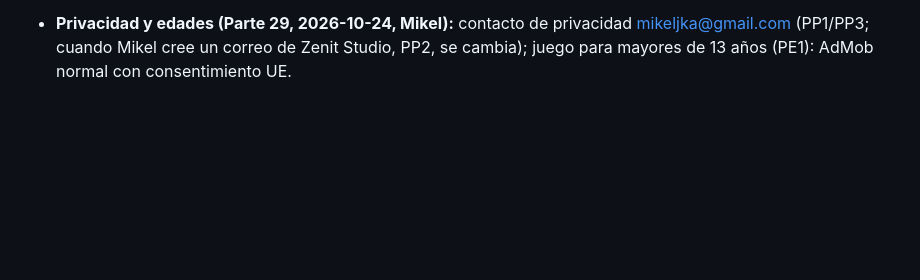
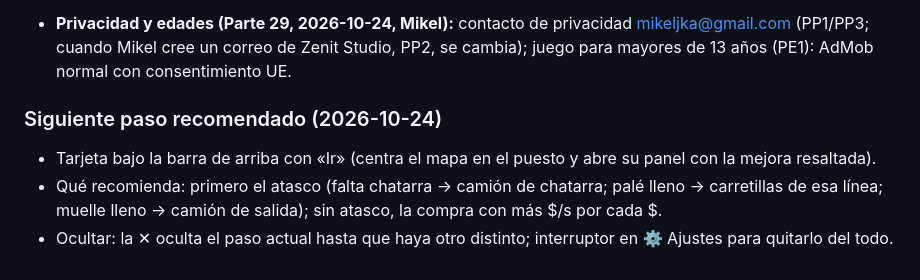
Before and after one commit to MikelJka/Zenit, a Markdown page: scrap-empire/docs/DISENO.md, the part around the change. Rendered like a GitHub page; blank space fills up the shorter version.

```diff
--- a/scrap-empire/docs/DISENO.md
+++ b/scrap-empire/docs/DISENO.md
@@ -130,3 +130,9 @@ Lo que Mikel aprueba en `FEEDBACK.md` se resume aquí.
 - **Almacén y menú (2026-10-21):** el almacén del tren y el barco cuesta la mitad que el transporte (×1,8 por nivel); el menú de inicio sale siempre al abrir el juego.
 - **Qué hacemos ahora (Parte 27, 2026-10-23, Mikel elige S1, S2, S3 y S4):** S1 mapa en canvas con PixiJS por partes, mismo aspecto; S2 botón 🐞 que abre incidencias `feedback` + `scrap-empire` en Zenit; S3 preparar Google Play (privacidad, consentimiento UE con Google UMP, AdMob de prueba); S4 prestigio (ver arriba).
 - **Privacidad y edades (Parte 29, 2026-10-24, Mikel):** contacto de privacidad mikeljka@gmail.com (PP1/PP3; cuando Mikel cree un correo de Zenit Studio, PP2, se cambia); juego para mayores de 13 años (PE1): AdMob normal con consentimiento UE.
+
+### Siguiente paso recomendado (2026-10-24)
+
+- Tarjeta bajo la barra de arriba con «Ir» (centra el mapa en el puesto y abre su panel con la mejora resaltada).
+- Qué recomienda: primero el atasco (falta chatarra → camión de chatarra; palé lleno → carretillas de esa línea; muelle lleno → camión de salida); sin atasco, la compra con más $/s por cada $.
+- Ocultar: la ✕ oculta el paso actual hasta que haya otro distinto; interruptor en ⚙ Ajustes para quitarlo del todo.
```
Also changed, not shown: scrap-empire/docs/FEEDBACK.md (+11 -0 lines), scrap-empire/docs/ROADMAP.md (+9 -3 lines).
